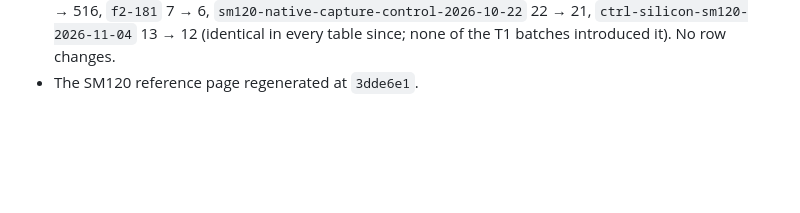
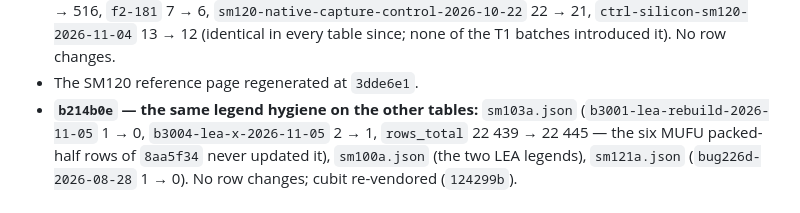
Before and after one commit to kacper-daftcode/blackwell-isa, a Markdown page: CHANGELOG.md, the part around the change. Rendered like a GitHub page; blank space fills up the shorter version.

Commit message:
CHANGELOG: the sm103a / sm100a / sm121a legend re-count (b214b0e)

```diff
--- a/CHANGELOG.md
+++ b/CHANGELOG.md
@@ -22,6 +22,9 @@ gates and pushes. **`sm120.json`: 39 125 rows, 38 091 with `_src` — 1 034 harv
   `bug339` 9 → 0, `dsv41-sm120-2026-10-22` 529 → 516, `f2-181` 7 → 6, `sm120-native-capture-control-2026-10-22` 22 → 21,
   `ctrl-silicon-sm120-2026-11-04` 13 → 12 (identical in every table since; none of the T1 batches introduced it). No row changes.
 - The SM120 reference page regenerated at `3dde6e1`.
+- **`b214b0e` — the same legend hygiene on the other tables:** `sm103a.json` (`b3001-lea-rebuild-2026-11-05` 1 → 0, `b3004-lea-x-2026-11-05` 2 → 1,
+  `rows_total` 22 439 → 22 445 — the six MUFU packed-half rows of `8aa5f34` never updated it), `sm100a.json` (the two LEA legends), `sm121a.json`
+  (`bug226d-2026-08-28` 1 → 0). No row changes; cubit re-vendored (`124299b`).
 
 ## November 7, 2026 (session T-16 / session G run 4): the 256-bit global load's U32 uniform-indexed form, the 256-bit global store and the global reduction's uniform-indexed forms measured whole on `sm120.json`
 
```
